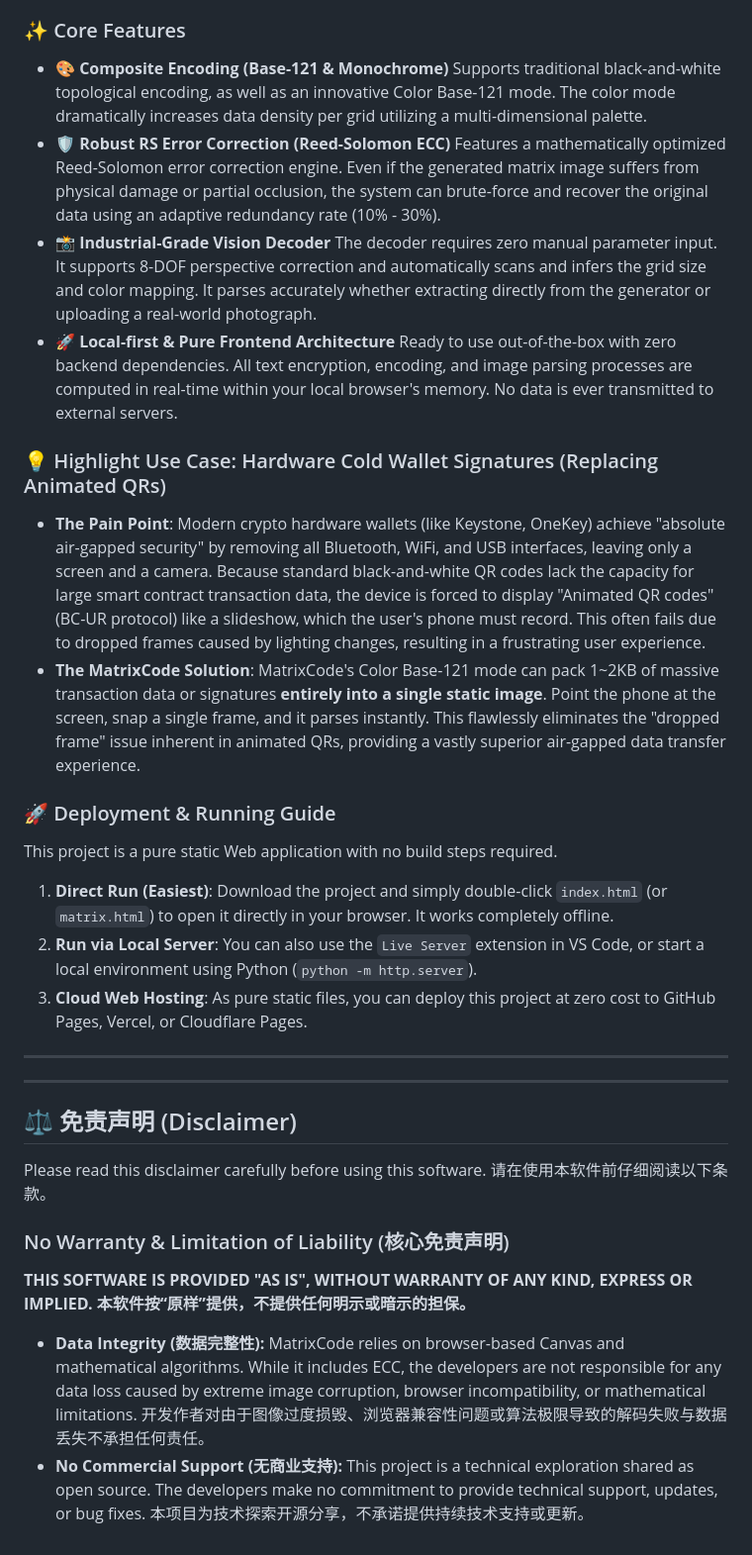
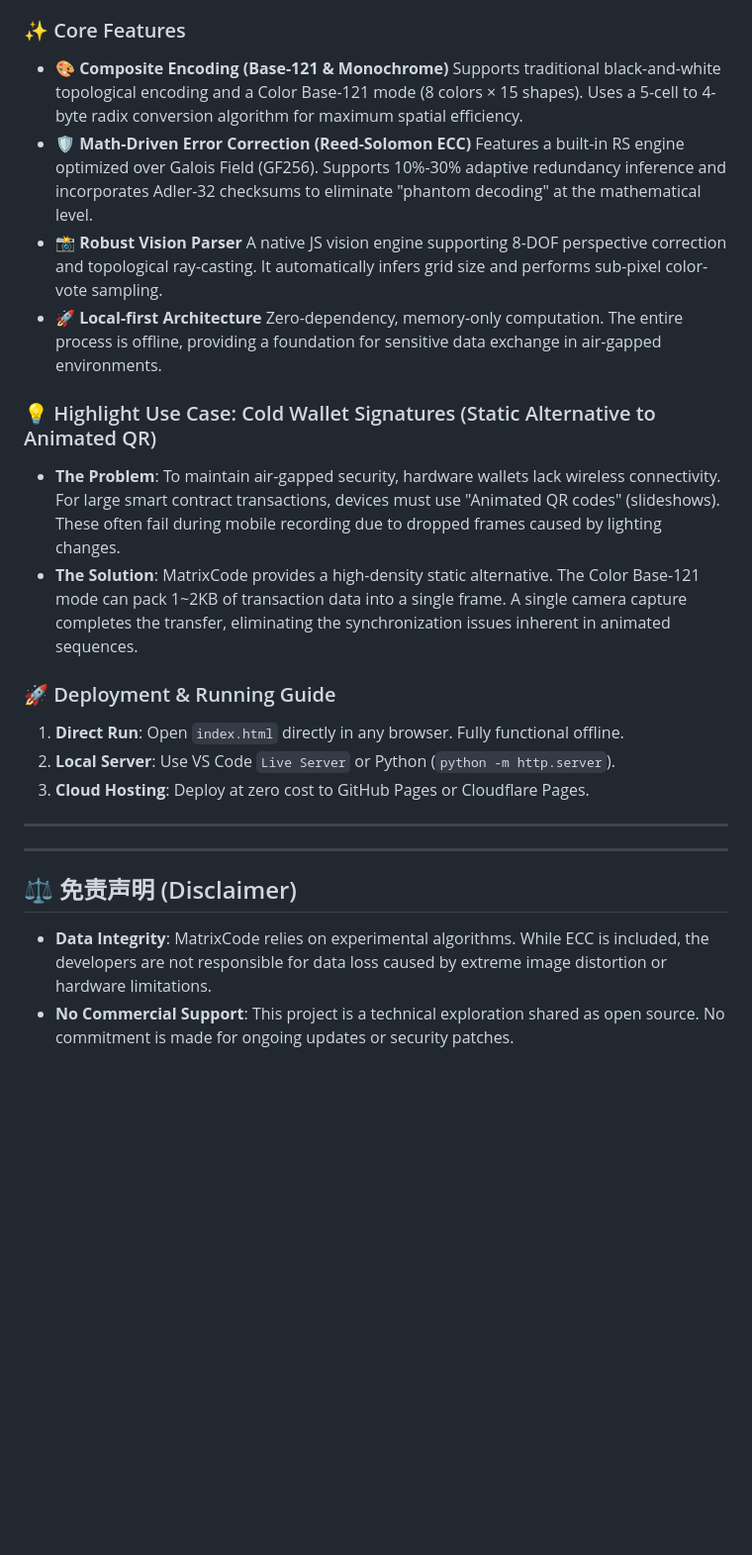
Before and after one commit to relicx99991231/MatrixCode, a Markdown page: README.md, the part around one of its changes. Shown at 99% size. Rendered like a GitHub page; blank space fills up the shorter version.

```diff
--- a/README.md
+++ b/README.md
@@ -48,39 +60,29 @@ MatrixCode Console is an advanced, pure frontend-based matrix encoding and decod
 ### ✨ Core Features
 
 * **🎨 Composite Encoding (Base-121 & Monochrome)**
-  Supports traditional black-and-white topological encoding, as well as an innovative Color Base-121 mode. The color mode dramatically increases data density per grid utilizing a multi-dimensional palette.
-* **🛡️ Robust RS Error Correction (Reed-Solomon ECC)**
-  Features a mathematically optimized Reed-Solomon error correction engine. Even if the generated matrix image suffers from physical damage or partial occlusion, the system can brute-force and recover the original data using an adaptive redundancy rate (10% - 30%).
-* **📸 Industrial-Grade Vision Decoder**
-  The decoder requires zero manual parameter input. It supports 8-DOF perspective correction and automatically scans and infers the grid size and color mapping. It parses accurately whether extracting directly from the generator or uploading a real-world photograph.
-* **🚀 Local-first & Pure Frontend Architecture**
-  Ready to use out-of-the-box with zero backend dependencies. All text encryption, encoding, and image parsing processes are computed in real-time within your local browser's memory. No data is ever transmitted to external servers.
+  Supports traditional black-and-white topological encoding and a Color Base-121 mode (8 colors × 15 shapes). Uses a 5-cell to 4-byte radix conversion algorithm for maximum spatial efficiency.
+* **🛡️ Math-Driven Error Correction (Reed-Solomon ECC)**
+  Features a built-in RS engine optimized over Galois Field (GF256). Supports 10%-30% adaptive redundancy inference and incorporates Adler-32 checksums to eliminate "phantom decoding" at the mathematical level.
+* **📸 Robust Vision Parser**
+  A native JS vision engine supporting 8-DOF perspective correction and topological ray-casting. It automatically infers grid size and performs sub-pixel color-vote sampling.
+* **🚀 Local-first Architecture**
+  Zero-dependency, memory-only computation. The entire process is offline, providing a foundation for sensitive data exchange in air-gapped environments.
 
-### 💡 Highlight Use Case: Hardware Cold Wallet Signatures (Replacing Animated QRs)
+### 💡 Highlight Use Case: Cold Wallet Signatures (Static Alternative to Animated QR)
 
-* **The Pain Point**: Modern crypto hardware wallets (like Keystone, OneKey) achieve "absolute air-gapped security" by removing all Bluetooth, WiFi, and USB interfaces, leaving only a screen and a camera. Because standard black-and-white QR codes lack the capacity for large smart contract transaction data, the device is forced to display "Animated QR codes" (BC-UR protocol) like a slideshow, which the user's phone must record. This often fails due to dropped frames caused by lighting changes, resulting in a frustrating user experience.
-* **The MatrixCode Solution**: MatrixCode's Color Base-121 mode can pack 1~2KB of massive transaction data or signatures **entirely into a single static image**. Point the phone at the screen, snap a single frame, and it parses instantly. This flawlessly eliminates the "dropped frame" issue inherent in animated QRs, providing a vastly superior air-gapped data transfer experience.
+* **The Problem**: To maintain air-gapped security, hardware wallets lack wireless connectivity. For large smart contract transactions, devices must use "Animated QR codes" (slideshows). These often fail during mobile recording due to dropped frames caused by lighting changes.
+* **The Solution**: MatrixCode provides a high-density static alternative. The Color Base-121 mode can pack 1~2KB of transaction data into a single frame. A single camera capture completes the transfer, eliminating the synchronization issues inherent in animated sequences.
 
 ### 🚀 Deployment & Running Guide
 
-This project is a pure static Web application with no build steps required.
-
-1. **Direct Run (Easiest)**: Download the project and simply double-click `index.html` (or `matrix.html`) to open it directly in your browser. It works completely offline.
-2. **Run via Local Server**: You can also use the `Live Server` extension in VS Code, or start a local environment using Python (`python -m http.server`).
-3. **Cloud Web Hosting**: As pure static files, you can deploy this project at zero cost to GitHub Pages, Vercel, or Cloudflare Pages.
+1. **Direct Run**: Open `index.html` directly in any browser. Fully functional offline.
+2. **Local Server**: Use VS Code `Live Server` or Python (`python -m http.server`).
+3. **Cloud Hosting**: Deploy at zero cost to GitHub Pages or Cloudflare Pages.
 
 ---
 ---
 
 ## ⚖️ 免责声明 (Disclaimer)
 
-Please read this disclaimer carefully before using this software.
-请在使用本软件前仔细阅读以下条款。
-
-### No Warranty & Limitation of Liability (核心免责声明)
-**THIS SOFTWARE IS PROVIDED "AS IS", WITHOUT WARRANTY OF ANY KIND, EXPRESS OR IMPLIED.** **本软件按“原样”提供，不提供任何明示或暗示的担保。**
-
-* **Data Integrity (数据完整性):** MatrixCode relies on browser-based Canvas and mathematical algorithms. While it includes ECC, the developers are not responsible for any data loss caused by extreme image corruption, browser incompatibility, or mathematical limitations.
-  开发作者对由于图像过度损毁、浏览器兼容性问题或算法极限导致的解码失败与数据丢失不承担任何责任。
-* **No Commercial Support (无商业支持):** This project is a technical exploration shared as open source. The developers make no commitment to provide technical support, updates, or bug fixes.
-  本项目为技术探索开源分享，不承诺提供持续技术支持或更新。
+* **Data Integrity**: MatrixCode relies on experimental algorithms. While ECC is included, the developers are not responsible for data loss caused by extreme image distortion or hardware limitations.
+* **No Commercial Support**: This project is a technical exploration shared as open source. No commitment is made for ongoing updates or security patches.
```
Also changed, not shown: other parts of README.md (+29 -17 lines).
